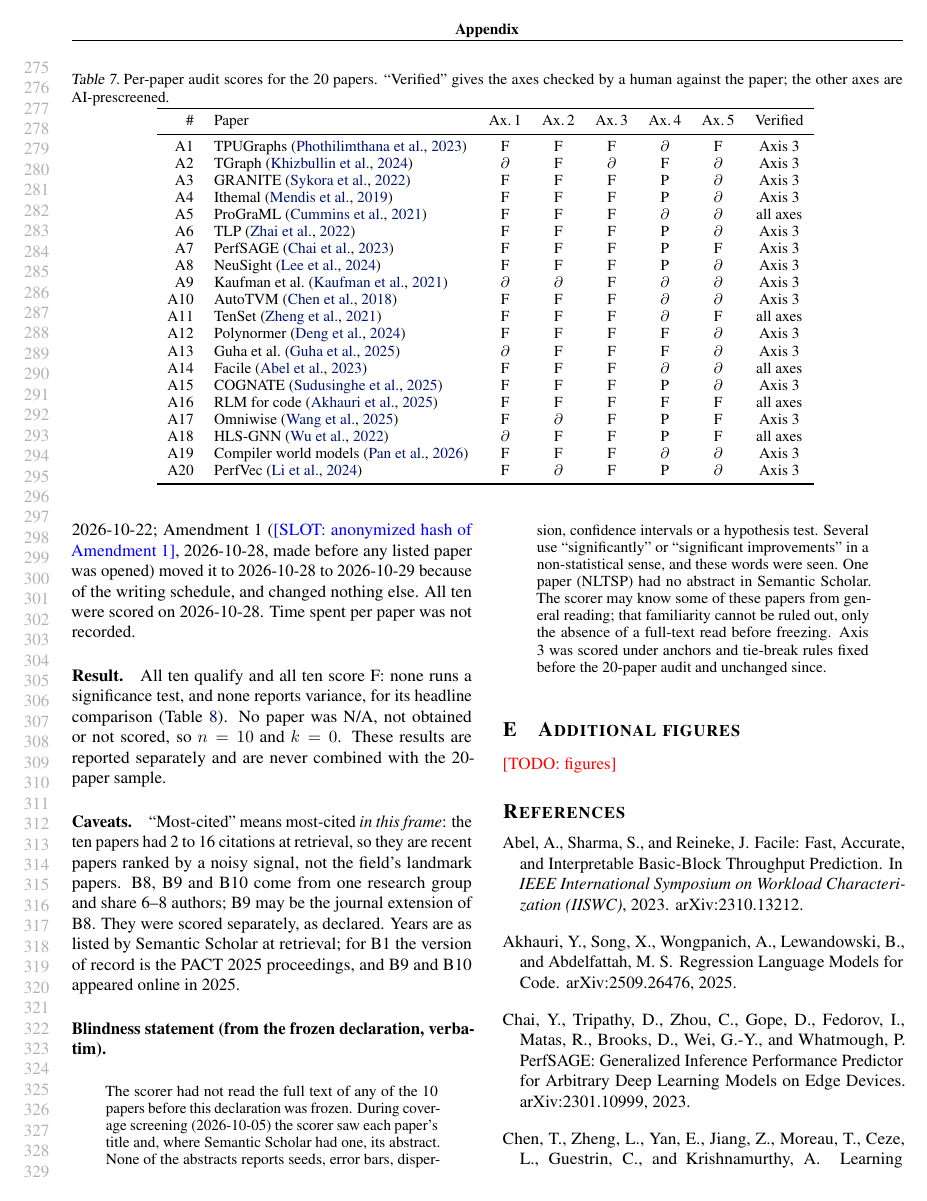
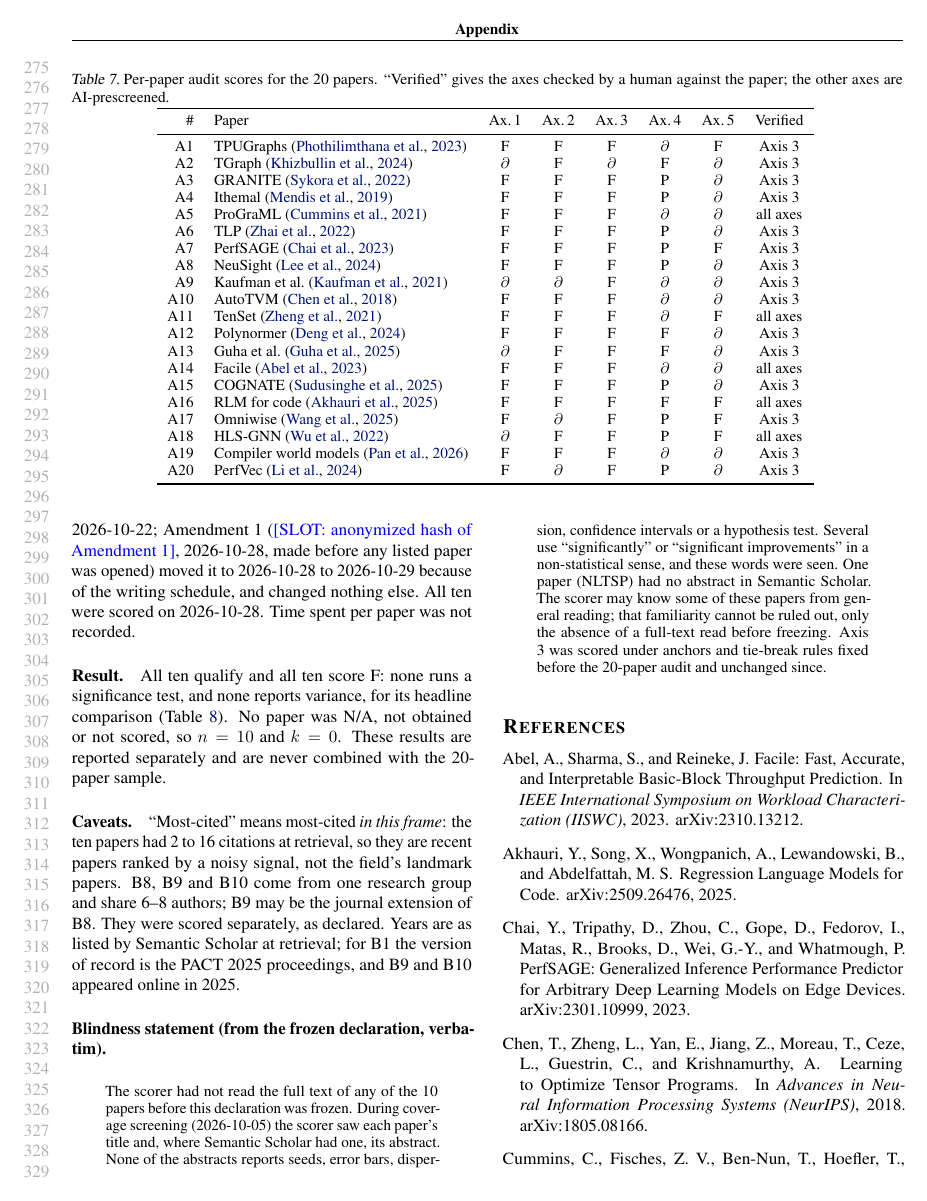
Before and after one commit to falconcloaknmardoll/static-graph-perf, a LaTeX document (paper/appendix.tex): page 6 of 8. Compiled offline with pdfLaTeX.

Commit message:
Appendix: drop the empty 'Additional figures' section (unreferenced)
Co-Authored-By: Claude Opus 5.5 <noreply@anthropic.com>

```diff
--- a/paper/appendix.tex
+++ b/paper/appendix.tex
@@ -369,11 +369,7 @@ headline comparison's numbers are reported; none states variance or a test.}
 \input{tables/audit_frameb}
 \end{table*}
 
-\section{Additional figures}
-\label{app:figures}
-% [[FIG-A1 | HAVE: phase4_topk.png]]  [[FIG-A2 | HAVE: diffpool_S_comparison_multi.png]]
-% [[FIG-A3 | HAVE: training_curves.png]] (caption: cosine-schedule artifact)
-\TODO{figures}
+% (Section 'Additional figures' dropped 2026-10-29: nothing in the main text refers to it.)
 
 \bibliography{refs}
 \bibliographystyle{mlsys2025}
```
